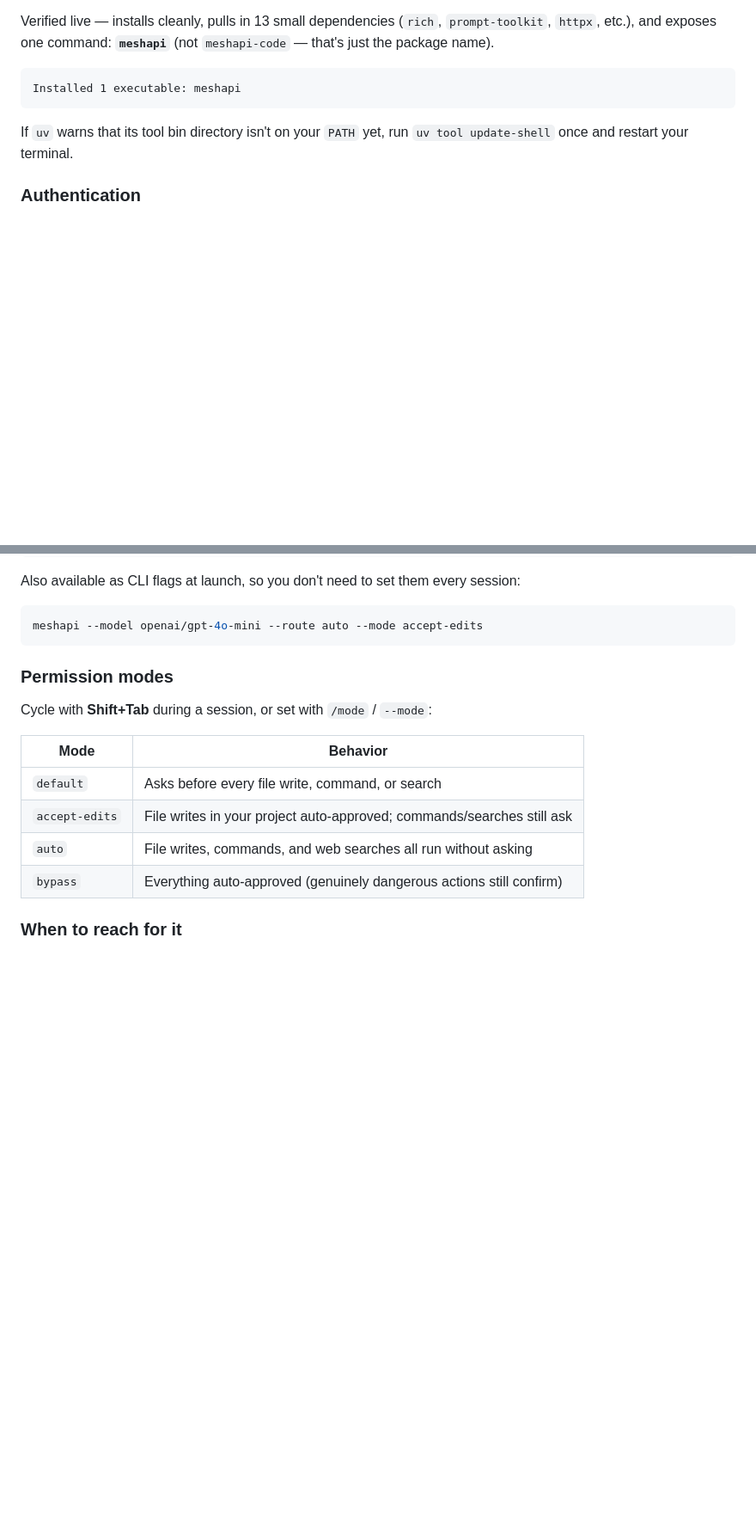
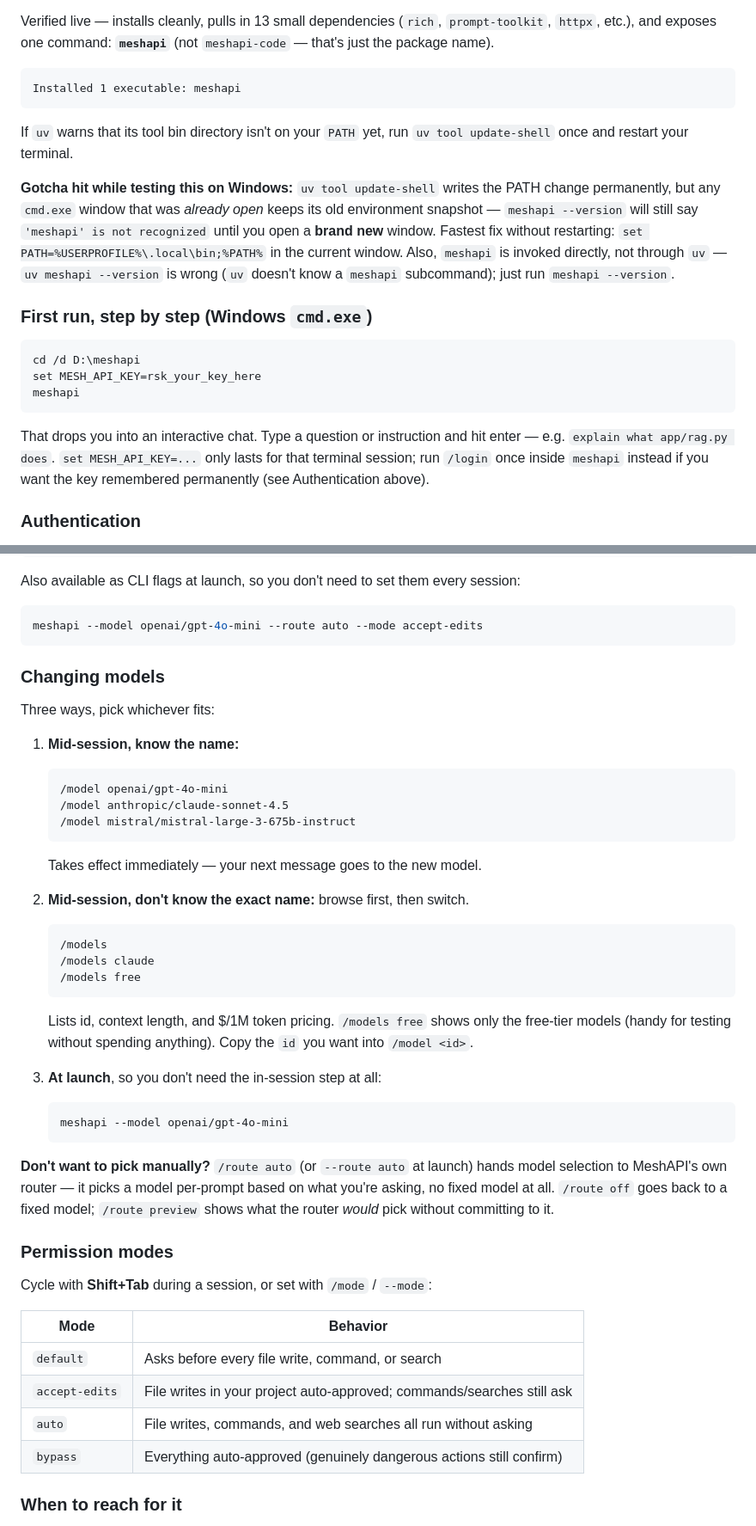
Before and after one commit to d-hackmt/meshapi, a Markdown page: cli_and_claude_code.md, 2 parts joined by grey strips. Shown at 86% size. GitHub-like rendering; blank space fills up the shorter version.

Commit message:
Expand cli_and_claude_code.md: step-by-step first run + changing models
Adds a concrete Windows cmd.exe walkthrough (cd, set MESH_API_KEY,
meshapi) and a dedicated "Changing models" section (/model, /models
browsing incl. /models free, --model at launch, /route auto as the
no-manual-picking alternative).

Also documents a real gotcha hit while testing on Windows: a cmd.exe
window opened before `uv tool update-shell` runs keeps its stale PATH
and won't see the new `meshapi` command until reopened, and `uv meshapi`
is invalid syntax (uv doesn't have a meshapi subcommand -- run `meshapi`
directly).

````diff
--- a/cli_and_claude_code.md
+++ b/cli_and_claude_code.md
@@ -48,6 +48,26 @@ Installed 1 executable: meshapi
 If `uv` warns that its tool bin directory isn't on your `PATH` yet, run `uv tool update-shell` once
 and restart your terminal.
 
+**Gotcha hit while testing this on Windows:** `uv tool update-shell` writes the PATH change
+permanently, but any `cmd.exe` window that was *already open* keeps its old environment snapshot —
+`meshapi --version` will still say `'meshapi' is not recognized` until you open a **brand new**
+window. Fastest fix without restarting: `set PATH=%USERPROFILE%\.local\bin;%PATH%` in the current
+window. Also, `meshapi` is invoked directly, not through `uv` — `uv meshapi --version` is wrong
+(`uv` doesn't know a `meshapi` subcommand); just run `meshapi --version`.
+
+### First run, step by step (Windows `cmd.exe`)
+
+```cmd
+cd /d D:\meshapi
+set MESH_API_KEY=rsk_your_key_here
+meshapi
+```
+
+That drops you into an interactive chat. Type a question or instruction and hit enter — e.g.
+`explain what app/rag.py does`. `set MESH_API_KEY=...` only lasts for that terminal session; run
+`/login` once inside `meshapi` instead if you want the key remembered permanently (see
+Authentication above).
+
 ### Authentication
 
 Checked the installed source directly (`meshapi/config.py`) rather than guessing. Key resolution
@@ -97,6 +117,37 @@ Also available as CLI flags at launch, so you don't need to set them every sessi
 ```bash
 meshapi --model openai/gpt-4o-mini --route auto --mode accept-edits
 ```
+
+### Changing models
+
+Three ways, pick whichever fits:
+
+1. **Mid-session, know the name:**
+   ```
+   /model openai/gpt-4o-mini
+   /model anthropic/claude-sonnet-4.5
+   /model mistral/mistral-large-3-675b-instruct
+   ```
+   Takes effect immediately — your next message goes to the new model.
+
+2. **Mid-session, don't know the exact name:** browse first, then switch.
+   ```
+   /models
+   /models claude
+   /models free
+   ```
+   Lists id, context length, and $/1M token pricing. `/models free` shows only the free-tier models
+   (handy for testing without spending anything). Copy the `id` you want into `/model <id>`.
+
+3. **At launch**, so you don't need the in-session step at all:
+   ```cmd
+   meshapi --model openai/gpt-4o-mini
+   ```
+
+**Don't want to pick manually?** `/route auto` (or `--route auto` at launch) hands model selection
+to MeshAPI's own router — it picks a model per-prompt based on what you're asking, no fixed model at
+all. `/route off` goes back to a fixed model; `/route preview` shows what the router *would* pick
+without committing to it.
 
 ### Permission modes
 
````
